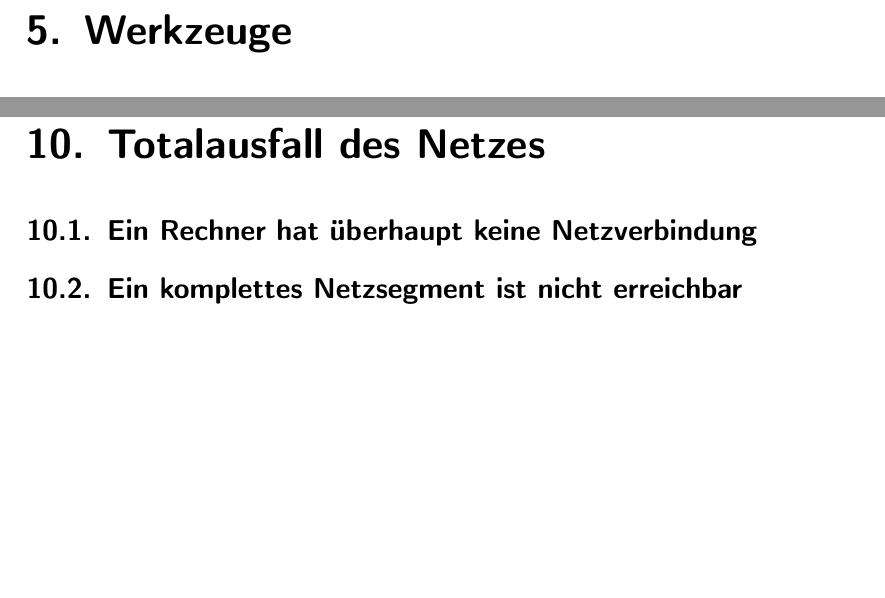
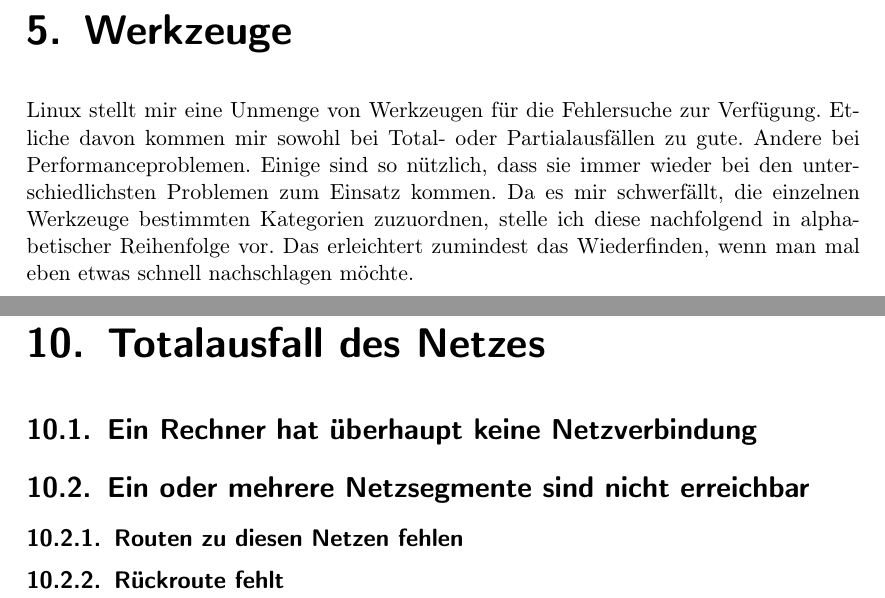
Before and after one commit to matwei-books/troubleshoot-linux, a LaTeX document (troubleshoot-linux.tex, which reads tl-lokal-werkzeuge.tex, tl-netz-totalausfall.tex): two parts of pages 10 and 16 of 21, joined at a grey line, cut so that both start at the same text, the shorter picture padded with empty space. Compiled offline with pdfLaTeX; the source files are stored in an older character set and shown here as Unicode.

Commit message:
Abstracts und Notes ergänzt

```diff
--- a/tl-lokal-werkzeuge.tex
+++ b/tl-lokal-werkzeuge.tex
@@ -8,3 +8,13 @@
   Fehlersuche einsetze.
 \end{abstractsec}
 
+\begin{normaltext}
+  Linux stellt mir eine Unmenge von Werkzeugen für die Fehlersuche zur
+  Verfügung. Etliche davon kommen mir sowohl bei Total- oder Partialausfällen
+  zu gute. Andere bei Performanceproblemen. Einige sind so nützlich, dass sie
+  immer wieder bei den unterschiedlichsten Problemen zum Einsatz kommen. Da
+  es mir schwerfällt, die einzelnen Werkzeuge bestimmten Kategorien
+  zuzuordnen, stelle ich diese nachfolgend in alphabetischer Reihenfolge vor.
+  Das erleichtert zumindest das Wiederfinden, wenn man mal eben etwas schnell
+  nachschlagen möchte.
+\end{normaltext}
@@ -11 +22,3 @@
 \begin{notes}
+\item hdparm
+\item fuser
@@ -15,2 +25,2 @@
 \item gdb
-\item fuser
+\item ifconfig
--- a/tl-netz-totalausfall.tex
+++ b/tl-netz-totalausfall.tex
@@ -29,16 +29,30 @@
 %\item und auch das
 %\end{notes}
 
-\section{Ein komplettes Netzsegment ist nicht erreichbar}
+\section{Ein oder mehrere Netzsegmente sind nicht erreichbar}
 \label{sec:ausfall-netzsegment}
 
-%\subsection{Schnittstelle zu A}
-%\label{sec:schnittstelle-zu}
+\begin{notes}
+\item Entscheidungsbaum!
+\end{notes}
 
-%\begin{notes}
-%\item Syntax
-%\item Semantik
-%\end{notes}
+\subsection{Routen zu diesen Netzen fehlen}
+\label{sec:routen fehlen}
+
+\begin{notes}
+\item Routingprotokolle
+\item OSPF: BDR hatte falschen Neighbor (openbsd, GeNUScreen)
+\item Routersoftware quagga
+\end{notes}
+
+\subsection{Rückroute fehlt}
+\label{sec:rueckroute-fehlt}
+
+\begin{notes}
+\item Problem: Routen scheinen zu stimmen, keine Antwortpakete
+\item Analyse: traceroute, analyse des letzten Hops und desjenigen danach
+\item Ursache: Rückroute fehlt
+\end{notes}
 
 %\subsection{Schnittstelle zu B}
 %\label{sec:schnittstelle-zu-b}
```
Also changed, not shown: tl-lokal-performance.tex (+9 -10 lines), tl-netz-teilausfall.tex (+7 -8 lines), tl-lokal-werkzeuge.tex (10 more changed lines).
